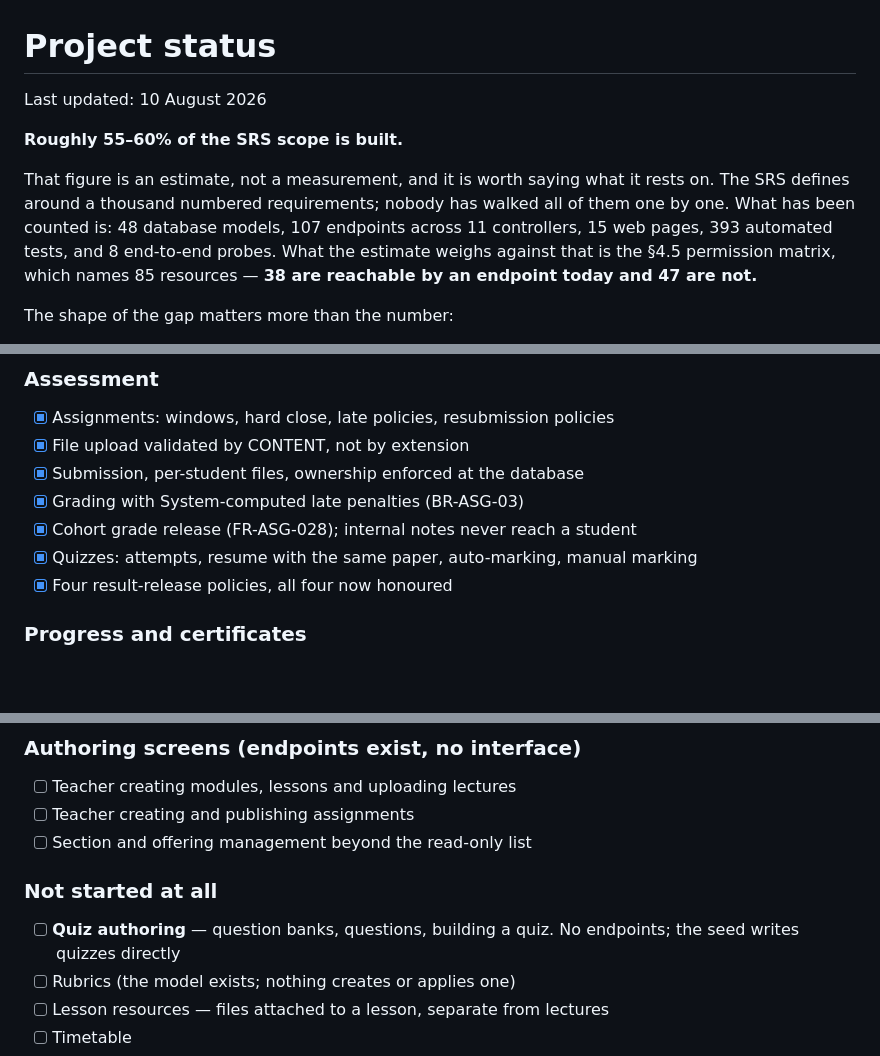
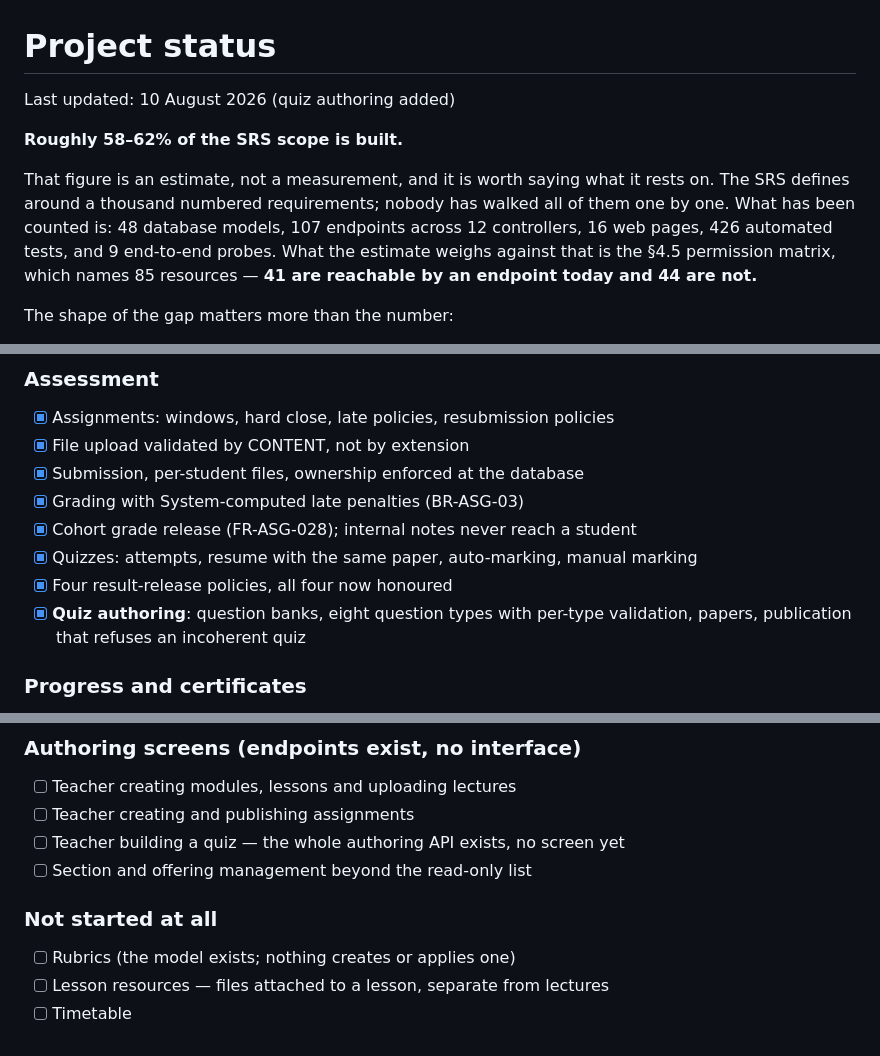
Before and after one commit to hamzahabib2024/lms_prepreneurship, a Markdown page: PROJECT-STATUS.md, 3 parts joined by grey strips. Rendered like a GitHub page; blank space fills up the shorter version.

Commit message:
docs: update the status for quiz authoring
58-62%. 41 of 85 matrix resources reachable, up from 38. Quiz authoring moves
from "not started at all" to done on the server; its SCREEN joins the list of
authoring interfaces that do not exist yet.

```diff
--- a/PROJECT-STATUS.md
+++ b/PROJECT-STATUS.md
@@ -1,16 +1,16 @@
 # Project status
 
-Last updated: 10 August 2026
+Last updated: 10 August 2026 (quiz authoring added)
 
-**Roughly 55–60% of the SRS scope is built.**
+**Roughly 58–62% of the SRS scope is built.**
 
 That figure is an estimate, not a measurement, and it is worth saying what it
 rests on. The SRS defines around a thousand numbered requirements; nobody has
 walked all of them one by one. What has been counted is: 48 database models, 107
-endpoints across 11 controllers, 15 web pages, 393 automated tests, and 8
+endpoints across 12 controllers, 16 web pages, 426 automated tests, and 9
 end-to-end probes. What the estimate weighs against that is the §4.5 permission
-matrix, which names 85 resources — **38 are reachable by an endpoint today and
-47 are not.**
+matrix, which names 85 resources — **41 are reachable by an endpoint today and
+44 are not.**
 
 The shape of the gap matters more than the number:
 
@@ -86,6 +86,8 @@ The shape of the gap matters more than the number:
 - [x] Cohort grade release (FR-ASG-028); internal notes never reach a student
 - [x] Quizzes: attempts, resume with the same paper, auto-marking, manual marking
 - [x] Four result-release policies, all four now honoured
+- [x] **Quiz authoring**: question banks, eight question types with per-type
+      validation, papers, publication that refuses an incoherent quiz
 
 ### Progress and certificates
 - [x] Weighted progress with redistribution when a component is absent (BR-PRG-03)
@@ -131,11 +133,10 @@ The shape of the gap matters more than the number:
 ### Authoring screens (endpoints exist, no interface)
 - [ ] Teacher creating modules, lessons and uploading lectures
 - [ ] Teacher creating and publishing assignments
+- [ ] Teacher building a quiz — the whole authoring API exists, no screen yet
 - [ ] Section and offering management beyond the read-only list
 
 ### Not started at all
-- [ ] **Quiz authoring** — question banks, questions, building a quiz. No
-      endpoints; the seed writes quizzes directly
 - [ ] Rubrics (the model exists; nothing creates or applies one)
 - [ ] Lesson resources — files attached to a lesson, separate from lectures
 - [ ] Timetable
```
